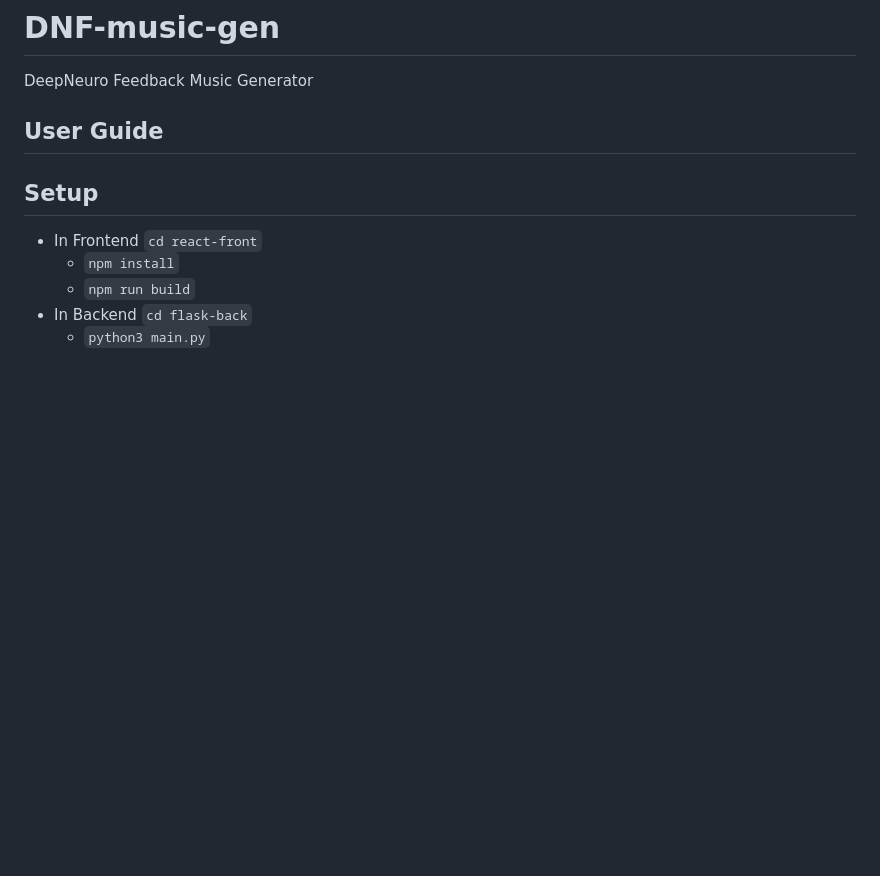
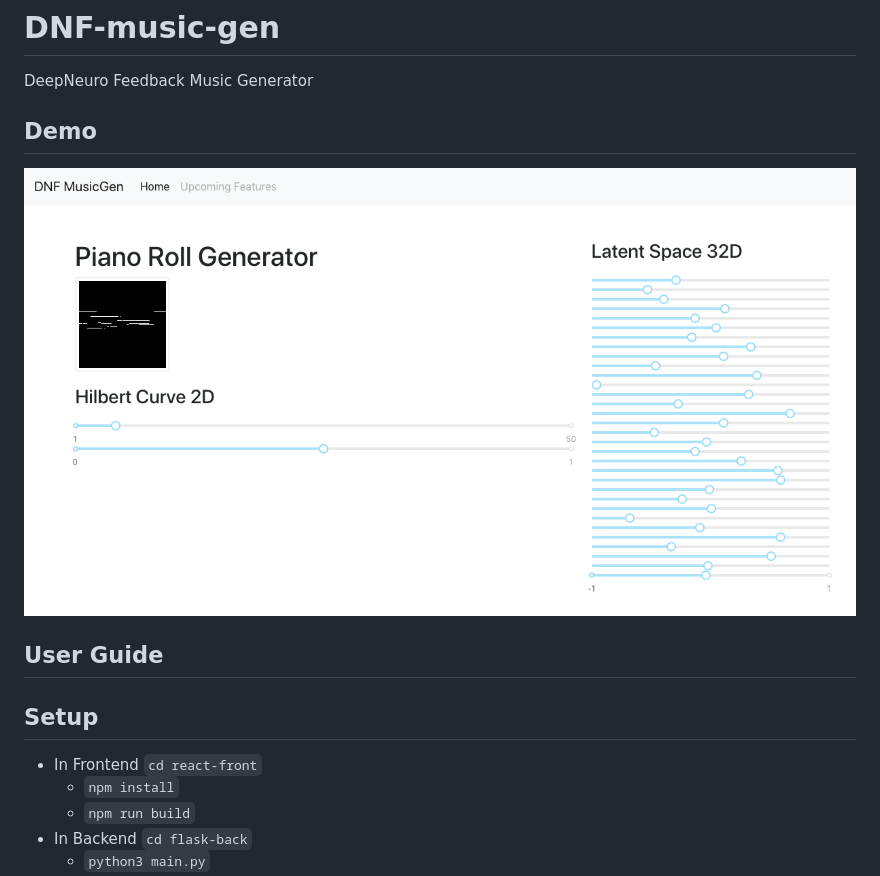
Before and after one commit to Cattalyya/DNF-music-gen, a Markdown page: README.md, the part around the change printed below. Drawn GitHub-style; pictures changed too: imgs/demo-apr21.png (added); blank space fills up the shorter version.

```diff
--- a/README.md
+++ b/README.md
@@ -1,5 +1,8 @@
 # DNF-music-gen
 DeepNeuro Feedback Music Generator
+
+## Demo
+![Demo-Apr21](imgs/demo-apr21.png)
 
 ## User Guide
 ## Setup
```
Also changed, not shown: other parts of README.md (+1 -1 lines), 7 other files.
